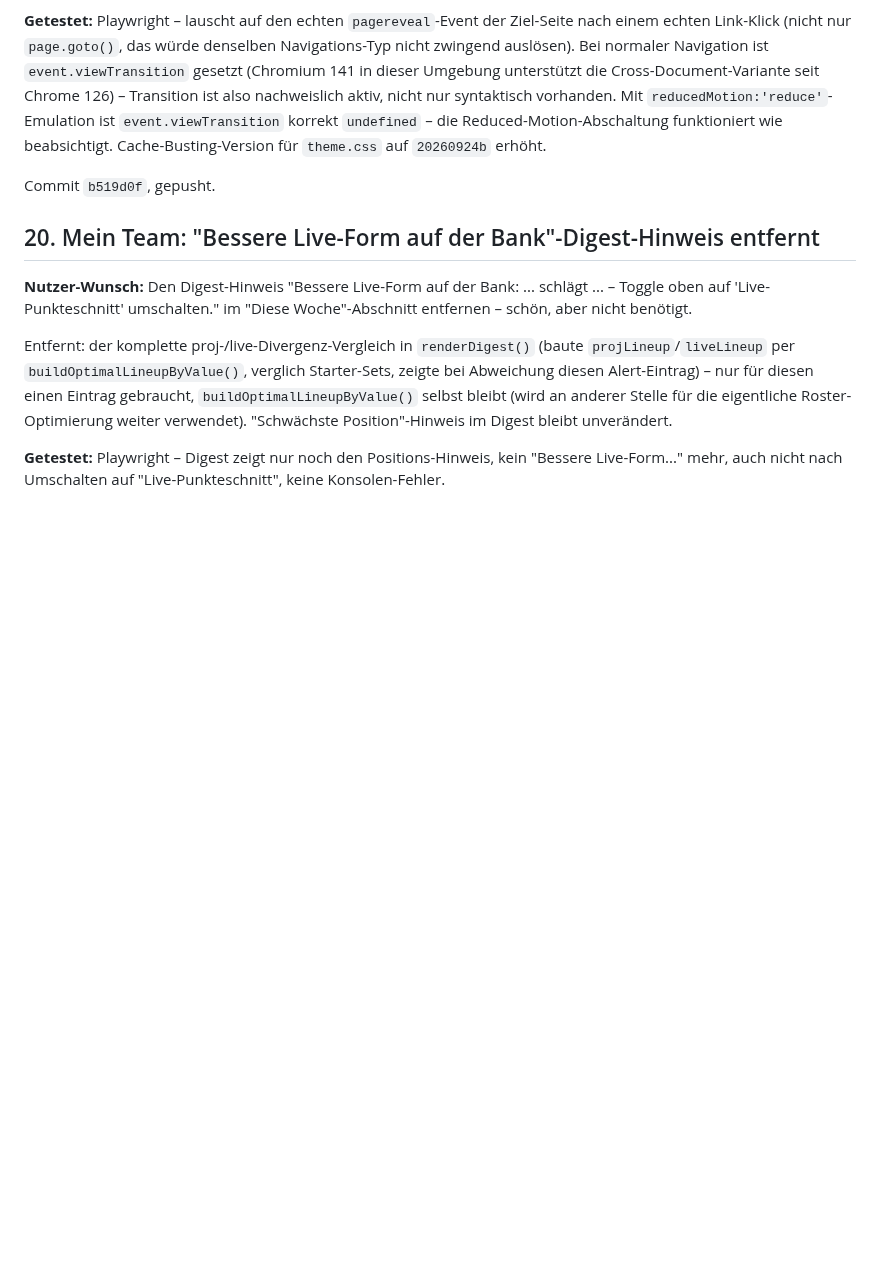
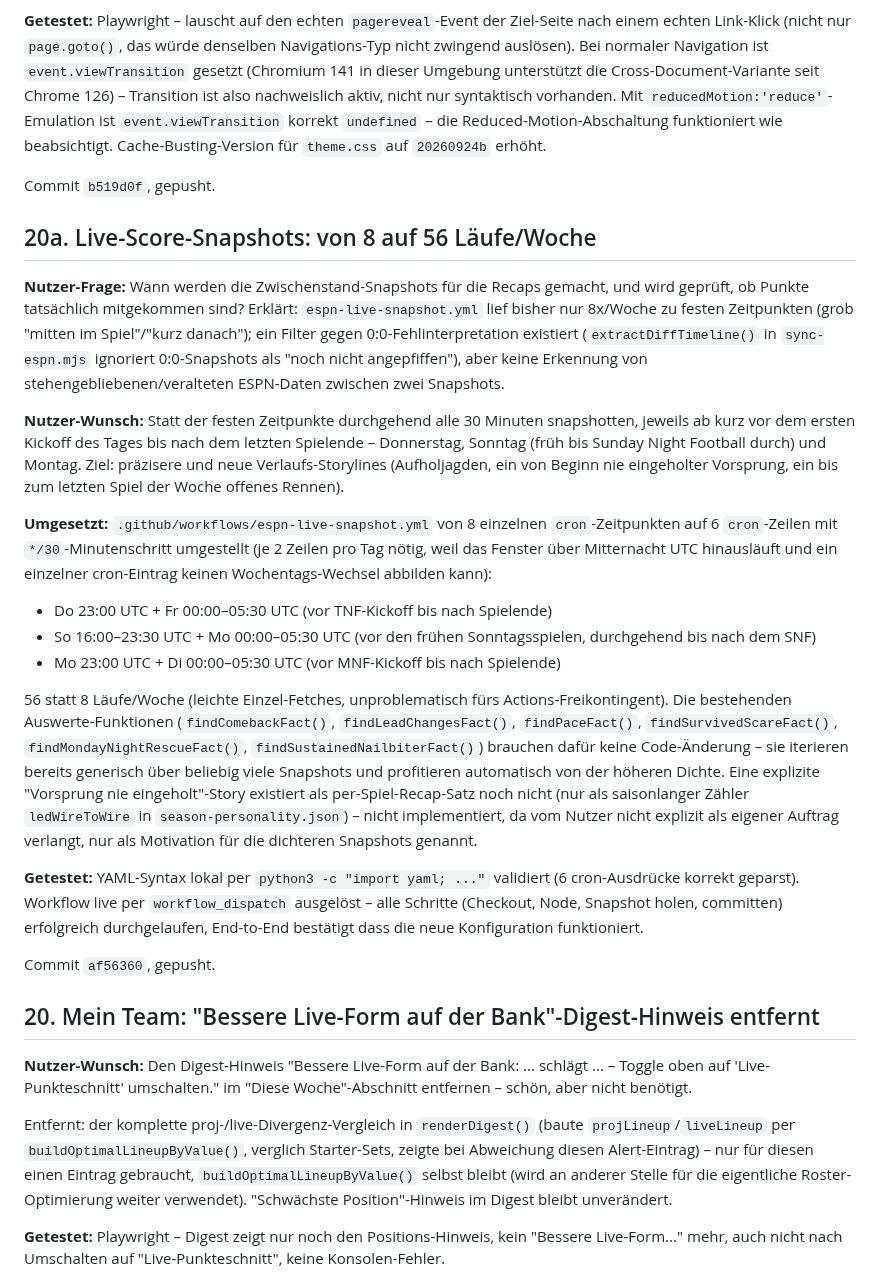
Before and after one commit to RadoSantar/draft-room, a Markdown page: docs/session-log-2026-09-23-vorschau-fix.md, the part around the change. Rendered like a GitHub page; blank space fills up the shorter version.

Commit message:
Changelog: Live-Snapshot-Frequenz-Erhöhung dokumentiert
Co-Authored-By: Claude Sonnet 5 <noreply@anthropic.com>
Claude-Session: https://claude.ai/code/session_01TRMCCPvs3JoGpDu1kFCEF6

```diff
--- a/docs/session-log-2026-09-23-vorschau-fix.md
+++ b/docs/session-log-2026-09-23-vorschau-fix.md
@@ -382,6 +382,23 @@ Commits `42094a6` (Grundlage + Power Rankings), `f446ac3` (Spielplan), `1c45f0b`
 
 Commit `b519d0f`, gepusht.
 
+## 20a. Live-Score-Snapshots: von 8 auf 56 Läufe/Woche
+
+**Nutzer-Frage:** Wann werden die Zwischenstand-Snapshots für die Recaps gemacht, und wird geprüft, ob Punkte tatsächlich mitgekommen sind? Erklärt: `espn-live-snapshot.yml` lief bisher nur 8x/Woche zu festen Zeitpunkten (grob "mitten im Spiel"/"kurz danach"); ein Filter gegen 0:0-Fehlinterpretation existiert (`extractDiffTimeline()` in `sync-espn.mjs` ignoriert 0:0-Snapshots als "noch nicht angepfiffen"), aber keine Erkennung von stehengebliebenen/veralteten ESPN-Daten zwischen zwei Snapshots.
+
+**Nutzer-Wunsch:** Statt der festen Zeitpunkte durchgehend alle 30 Minuten snapshotten, jeweils ab kurz vor dem ersten Kickoff des Tages bis nach dem letzten Spielende – Donnerstag, Sonntag (früh bis Sunday Night Football durch) und Montag. Ziel: präzisere und neue Verlaufs-Storylines (Aufholjagden, ein von Beginn nie eingeholter Vorsprung, ein bis zum letzten Spiel der Woche offenes Rennen).
+
+**Umgesetzt:** `.github/workflows/espn-live-snapshot.yml` von 8 einzelnen `cron`-Zeitpunkten auf 6 `cron`-Zeilen mit `*/30`-Minutenschritt umgestellt (je 2 Zeilen pro Tag nötig, weil das Fenster über Mitternacht UTC hinausläuft und ein einzelner cron-Eintrag keinen Wochentags-Wechsel abbilden kann):
+- Do 23:00 UTC + Fr 00:00–05:30 UTC (vor TNF-Kickoff bis nach Spielende)
+- So 16:00–23:30 UTC + Mo 00:00–05:30 UTC (vor den frühen Sonntagsspielen, durchgehend bis nach dem SNF)
+- Mo 23:00 UTC + Di 00:00–05:30 UTC (vor MNF-Kickoff bis nach Spielende)
+
+56 statt 8 Läufe/Woche (leichte Einzel-Fetches, unproblematisch fürs Actions-Freikontingent). Die bestehenden Auswerte-Funktionen (`findComebackFact()`, `findLeadChangesFact()`, `findPaceFact()`, `findSurvivedScareFact()`, `findMondayNightRescueFact()`, `findSustainedNailbiterFact()`) brauchen dafür keine Code-Änderung – sie iterieren bereits generisch über beliebig viele Snapshots und profitieren automatisch von der höheren Dichte. Eine explizite "Vorsprung nie eingeholt"-Story existiert als per-Spiel-Recap-Satz noch nicht (nur als saisonlanger Zähler `ledWireToWire` in `season-personality.json`) – nicht implementiert, da vom Nutzer nicht explizit als eigener Auftrag verlangt, nur als Motivation für die dichteren Snapshots genannt.
+
+**Getestet:** YAML-Syntax lokal per `python3 -c "import yaml; ..."` validiert (6 cron-Ausdrücke korrekt geparst). Workflow live per `workflow_dispatch` ausgelöst – alle Schritte (Checkout, Node, Snapshot holen, committen) erfolgreich durchgelaufen, End-to-End bestätigt dass die neue Konfiguration funktioniert.
+
+Commit `af56360`, gepusht.
+
 ## 20. Mein Team: "Bessere Live-Form auf der Bank"-Digest-Hinweis entfernt
 
 **Nutzer-Wunsch:** Den Digest-Hinweis "Bessere Live-Form auf der Bank: ... schlägt ... – Toggle oben auf 'Live-Punkteschnitt' umschalten." im "Diese Woche"-Abschnitt entfernen – schön, aber nicht benötigt.
```
